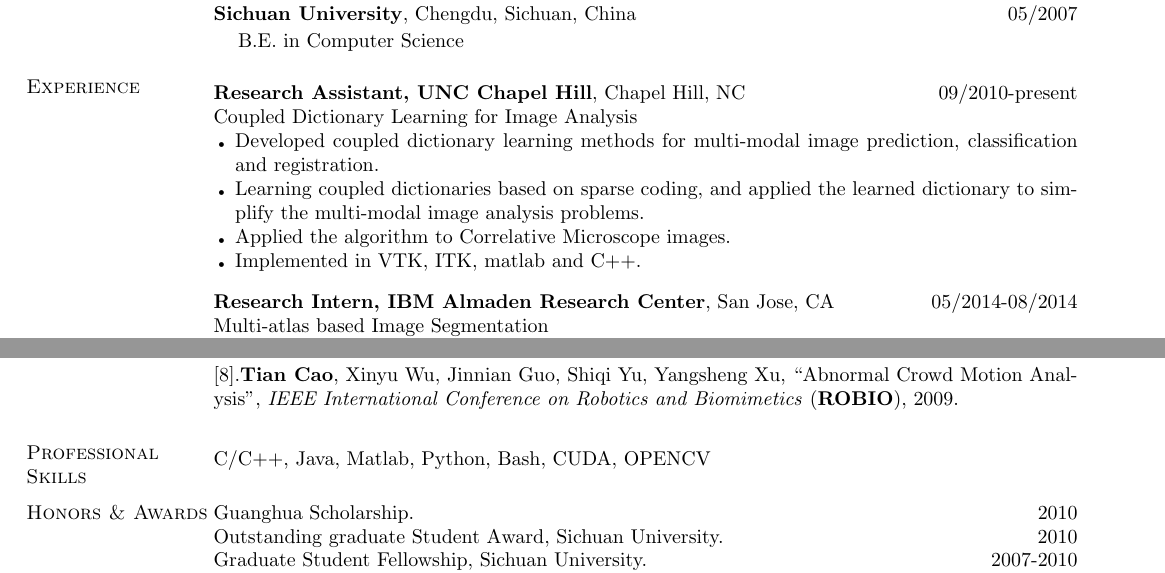
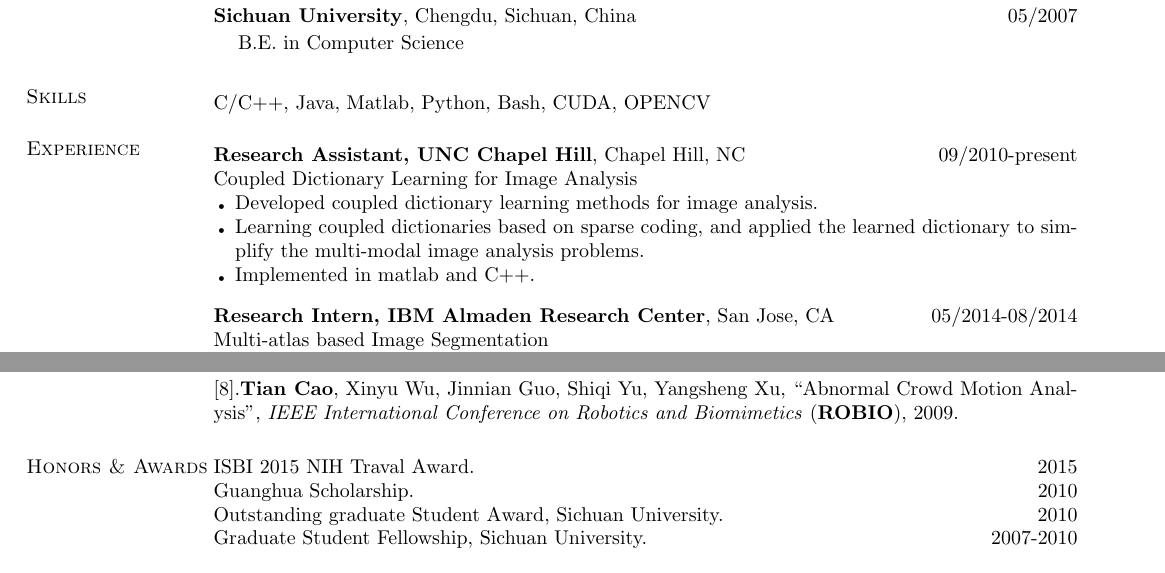
Before and after one commit to tonycao/resume, a LaTeX CV (resume.tex): two parts of pages 1 and 2 of 2, joined at a grey line, cut so that both start at the same text. Compiled offline with pdfLaTeX.

Commit message:
update isbi award

```diff
--- a/resume.tex
+++ b/resume.tex
@@ -161,6 +162,12 @@ Machine Learning, Image Analysis, Computer Vision %\\
 \item[] B.E. in Computer Science  %\hfill {GPA: 3.6/4.0}
 \end{list1}
 
+\section{\sc Skills}
+\smallskip
+
+C/C++, Java, Matlab, Python, Bash, CUDA, OPENCV
+
+
 \vspace{-.05in}
 \section{\sc Experience}
 \smallskip
@@ -168,10 +175,10 @@ Machine Learning, Image Analysis, Computer Vision %\\
 \textbf{Research Assistant, UNC Chapel Hill}, Chapel Hill, NC  \hfill      09/2010-present \\
 Coupled Dictionary Learning for Image Analysis %\hfill {Advisor: Marc Niethammer}
 \begin{bullets}
-	\item Developed coupled dictionary learning methods for multi-modal image prediction, classification and registration.
+	\item Developed coupled dictionary learning methods for image analysis.
 	\item Learning coupled dictionaries based on sparse coding, and applied the learned dictionary to simplify the multi-modal image analysis problems.
-	\item Applied the algorithm to Correlative Microscope images.
-	\item Implemented in VTK, ITK, matlab and C++.
+	%\item Applied the algorithm to Correlative Microscope images.
+	\item Implemented in matlab and C++.
 \end{bullets}
 \vspace{-.1in}
 
@@ -255,16 +262,13 @@ $[8]$.\textbf{Tian Cao}, Xinyu Wu, Jinnian Guo, Shiqi Yu, Yangsheng Xu, ``Abnorm
 %Vanderbilt University, Nashville, TN, USA  \hfill \\%{Supervisor: Peng Wang}\\
 %Topic:  Registration for Correlative Microscopy using Image Analogies \vspace{.05in}
 
-\section{\sc Professional Skills}
-\smallskip
 
-C/C++, Java, Matlab, Python, Bash, CUDA, OPENCV
 
 \section{\sc Honors \& Awards}
 %\smallskip
 
 %{\renewcommand\baselinestretch{1.1}\selectfont
-
+ISBI 2015 NIH Traval Award. \hfill      2015\\
 Guanghua Scholarship.  \hfill       2010\\
 Outstanding graduate Student Award, Sichuan University. \hfill       2010\\
 Graduate Student Fellowship, Sichuan University.  \hfill       2007-2010\\
```
Also changed, not shown: resume.pdf, resume.tex (1 more changed lines).
